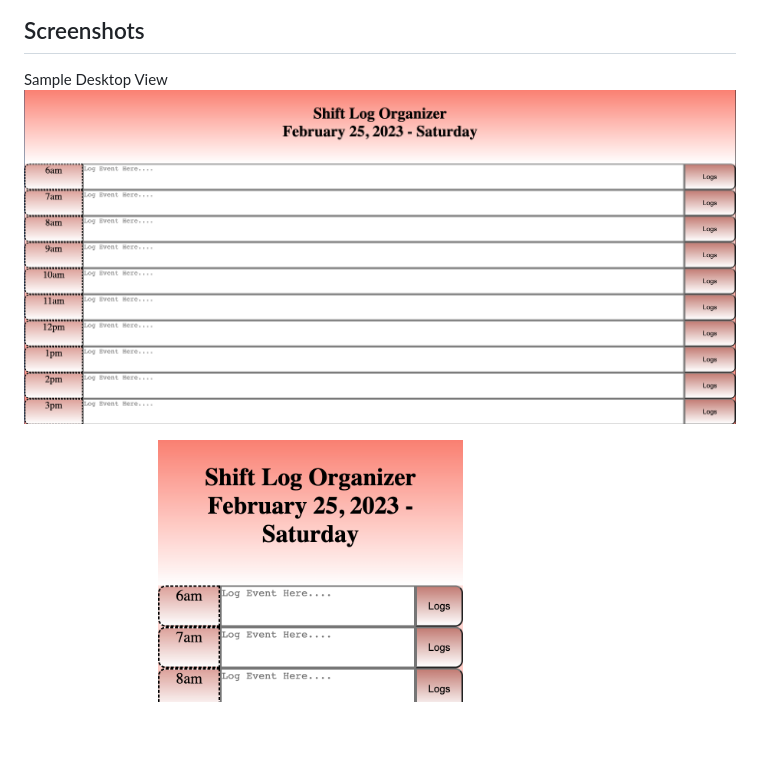
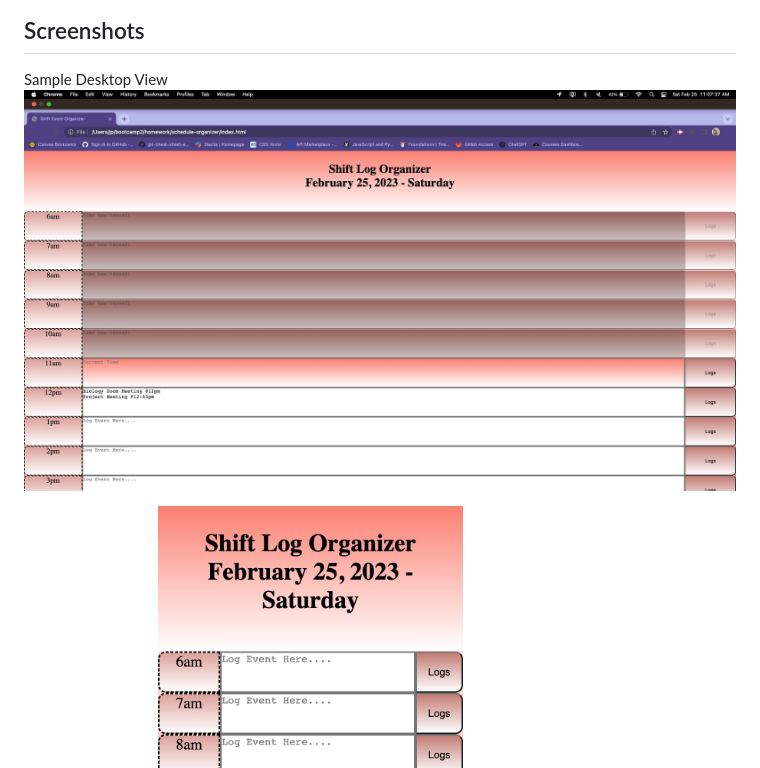
Before and after one commit to jayP308/schedule-organizer, a Markdown page: README.md, the part around the change. GitHub-like rendering; pictures changed too: assets/images/sample-desktop-view.jpeg (added), assets/images/sample-event-desktopview.png (deleted); blank space fills up the shorter version.

Commit message:
added sample screenshot to readme page

```diff
--- a/README.md
+++ b/README.md
@@ -8,7 +8,7 @@
 
 ## Screenshots
 Sample Desktop View
-<img src="./assets/images/sample-event-desktopview.png" />
+<img src="./assets/images/sample-desktop-view.jpeg" />
 
 Sample Phone View
 <img src="./assets/images/sample-event-phoneview.png" />
```
Also changed, not shown: 1 other file.
